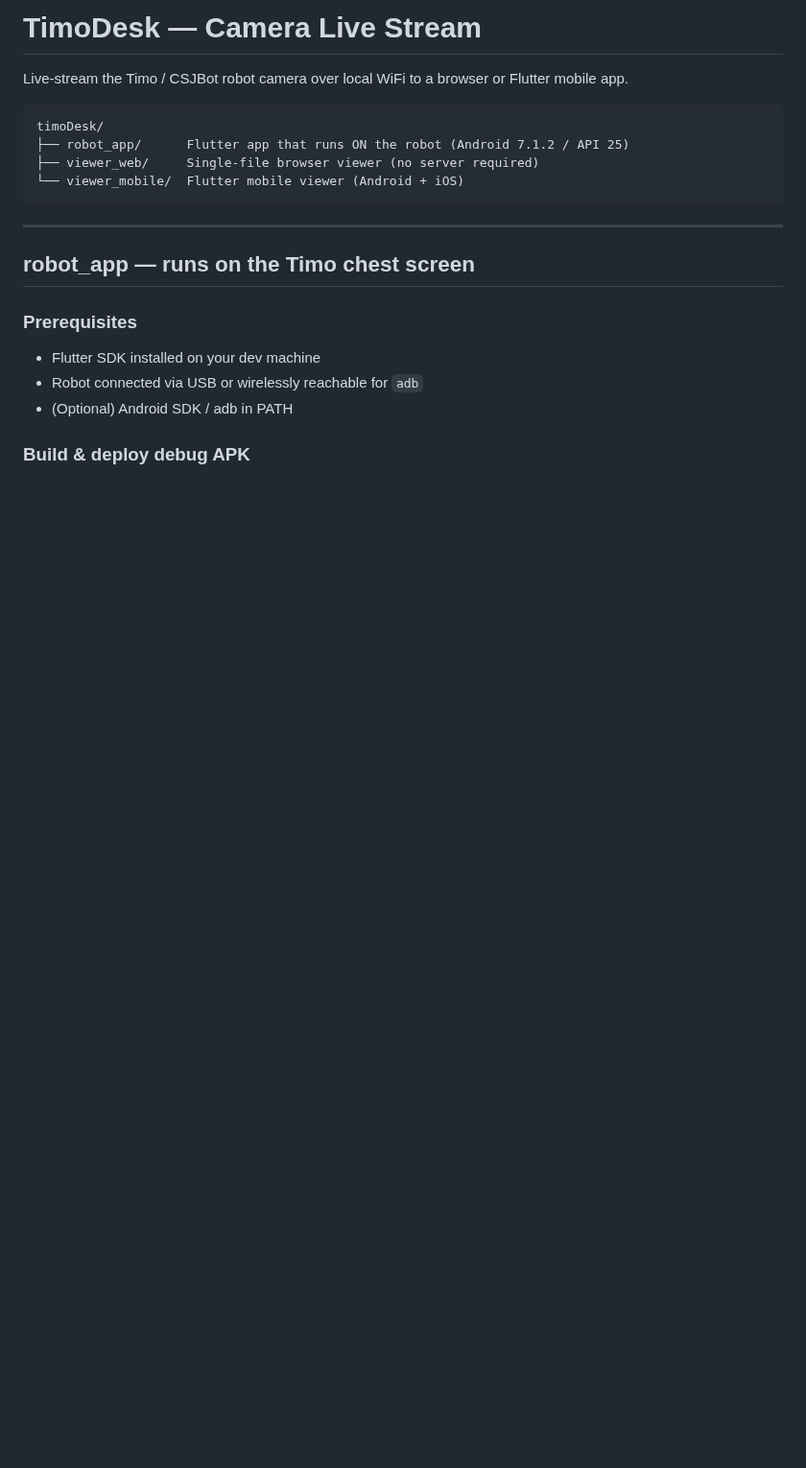
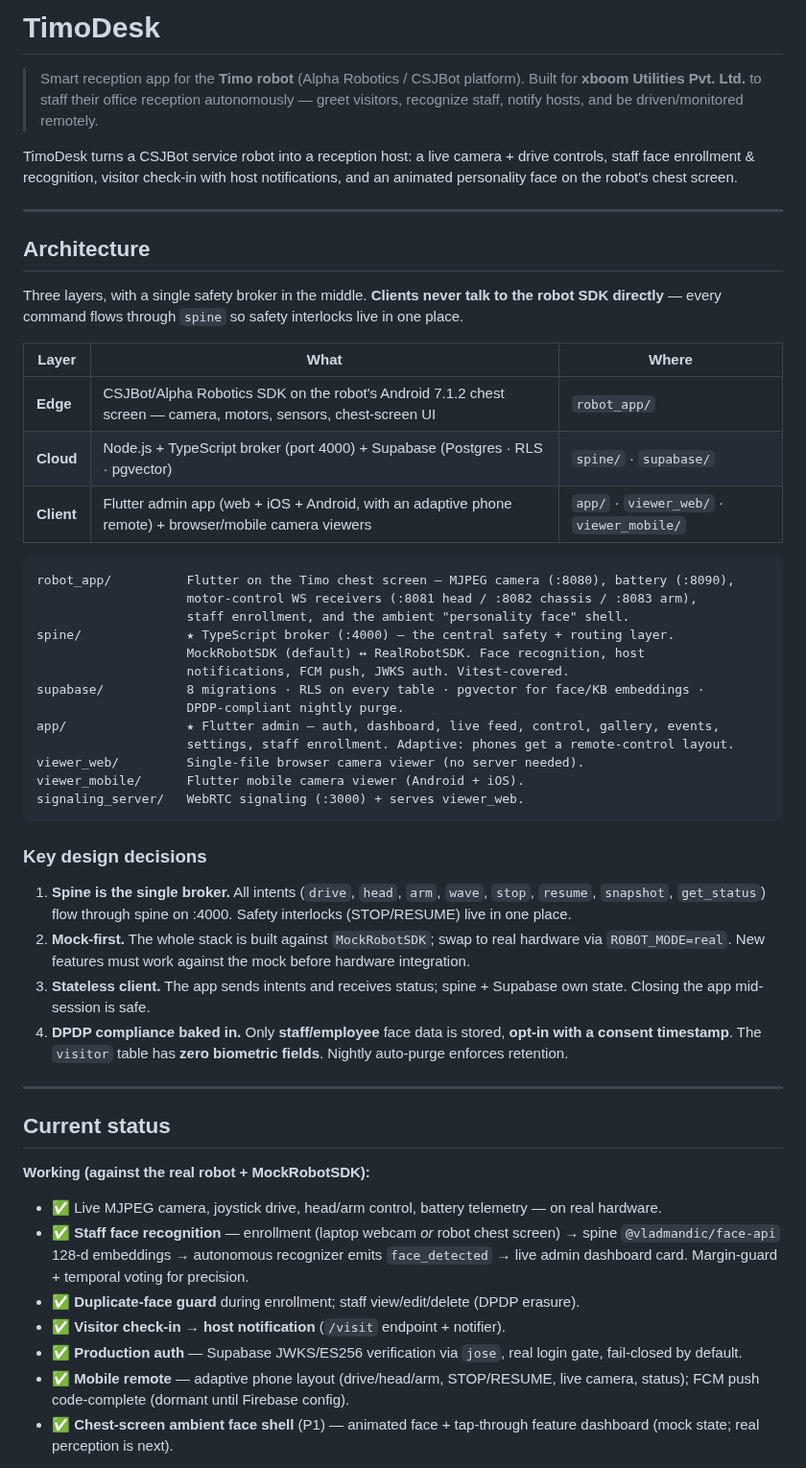
Before and after one commit to nishant-6585/TimoDesk, a Markdown page: README.md, the part around one of its changes. Shown at 96% size. GitHub-like rendering; blank space fills up the shorter version.

````diff
--- a/README.md
+++ b/README.md
@@ -1,23 +1,54 @@
-# TimoDesk — Camera Live Stream
+# TimoDesk
 
-Live-stream the Timo / CSJBot robot camera over local WiFi to a browser
-or Flutter mobile app.
+> Smart reception app for the **Timo robot** (Alpha Robotics / CSJBot platform). Built for **xboom Utilities Pvt. Ltd.** to staff their office reception autonomously — greet visitors, recognize staff, notify hosts, and be driven/monitored remotely.
 
-```
-timoDesk/
-├── robot_app/      Flutter app that runs ON the robot (Android 7.1.2 / API 25)
-├── viewer_web/     Single-file browser viewer (no server required)
-└── viewer_mobile/  Flutter mobile viewer (Android + iOS)
-```
+TimoDesk turns a CSJBot service robot into a reception host: a live camera + drive controls, staff face enrollment & recognition, visitor check-in with host notifications, and an animated personality face on the robot's chest screen.
 
 ---
 
-## robot_app — runs on the Timo chest screen
+## Architecture
 
-### Prerequisites
-- Flutter SDK installed on your dev machine
-- Robot connected via USB or wirelessly reachable for `adb`
-- (Optional) Android SDK / adb in PATH
+Three layers, with a single safety broker in the middle. **Clients never talk to the robot SDK directly** — every command flows through `spine` so safety interlocks live in one place.
 
-### Build & deploy debug APK
+| Layer | What | Where |
+|---|---|---|
+| **Edge** | CSJBot/Alpha Robotics SDK on the robot's Android 7.1.2 chest screen — camera, motors, sensors, chest-screen UI | `robot_app/` |
+| **Cloud** | Node.js + TypeScript broker (port 4000) + Supabase (Postgres · RLS · pgvector) | `spine/` · `supabase/` |
+| **Client** | Flutter admin app (web + iOS + Android, with an adaptive phone remote) + browser/mobile camera viewers | `app/` · `viewer_web/` · `viewer_mobile/` |
 
+```
+robot_app/          Flutter on the Timo chest screen — MJPEG camera (:8080), battery (:8090),
+                    motor-control WS receivers (:8081 head / :8082 chassis / :8083 arm),
+                    staff enrollment, and the ambient "personality face" shell.
+spine/              ★ TypeScript broker (:4000) — the central safety + routing layer.
+                    MockRobotSDK (default) ↔ RealRobotSDK. Face recognition, host
+                    notifications, FCM push, JWKS auth. Vitest-covered.
+supabase/           8 migrations · RLS on every table · pgvector for face/KB embeddings ·
+                    DPDP-compliant nightly purge.
+app/                ★ Flutter admin — auth, dashboard, live feed, control, gallery, events,
+                    settings, staff enrollment. Adaptive: phones get a remote-control layout.
+viewer_web/         Single-file browser camera viewer (no server needed).
+viewer_mobile/      Flutter mobile camera viewer (Android + iOS).
+signaling_server/   WebRTC signaling (:3000) + serves viewer_web.
+```
+
+### Key design decisions
+
+1. **Spine is the single broker.** All intents (`drive`, `head`, `arm`, `wave`, `stop`, `resume`, `snapshot`, `get_status`) flow through spine on :4000. Safety interlocks (STOP/RESUME) live in one place.
+2. **Mock-first.** The whole stack is built against `MockRobotSDK`; swap to real hardware via `ROBOT_MODE=real`. New features must work against the mock before hardware integration.
+3. **Stateless client.** The app sends intents and receives status; spine + Supabase own state. Closing the app mid-session is safe.
+4. **DPDP compliance baked in.** Only **staff/employee** face data is stored, **opt-in with a consent timestamp**. The `visitor` table has **zero biometric fields**. Nightly auto-purge enforces retention.
+
+---
+
+## Current status
+
+**Working (against the real robot + MockRobotSDK):**
+- ✅ Live MJPEG camera, joystick drive, head/arm control, battery telemetry — on real hardware.
+- ✅ **Staff face recognition** — enrollment (laptop webcam *or* robot chest screen) → spine `@vladmandic/face-api` 128-d embeddings → autonomous recognizer emits `face_detected` → live admin dashboard card. Margin-guard + temporal voting for precision.
+- ✅ **Duplicate-face guard** during enrollment; staff view/edit/delete (DPDP erasure).
+- ✅ **Visitor check-in → host notification** (`/visit` endpoint + notifier).
+- ✅ **Production auth** — Supabase JWKS/ES256 verification via `jose`, real login gate, fail-closed by default.
+- ✅ **Mobile remote** — adaptive phone layout (drive/head/arm, STOP/RESUME, live camera, status); FCM push code-complete (dormant until Firebase config).
+- ✅ **Chest-screen ambient face shell** (P1) — animated face + tap-through feature dashboard (mock state; real perception is next).
+
````
Also changed, not shown: other parts of README.md (+80 -91 lines).
